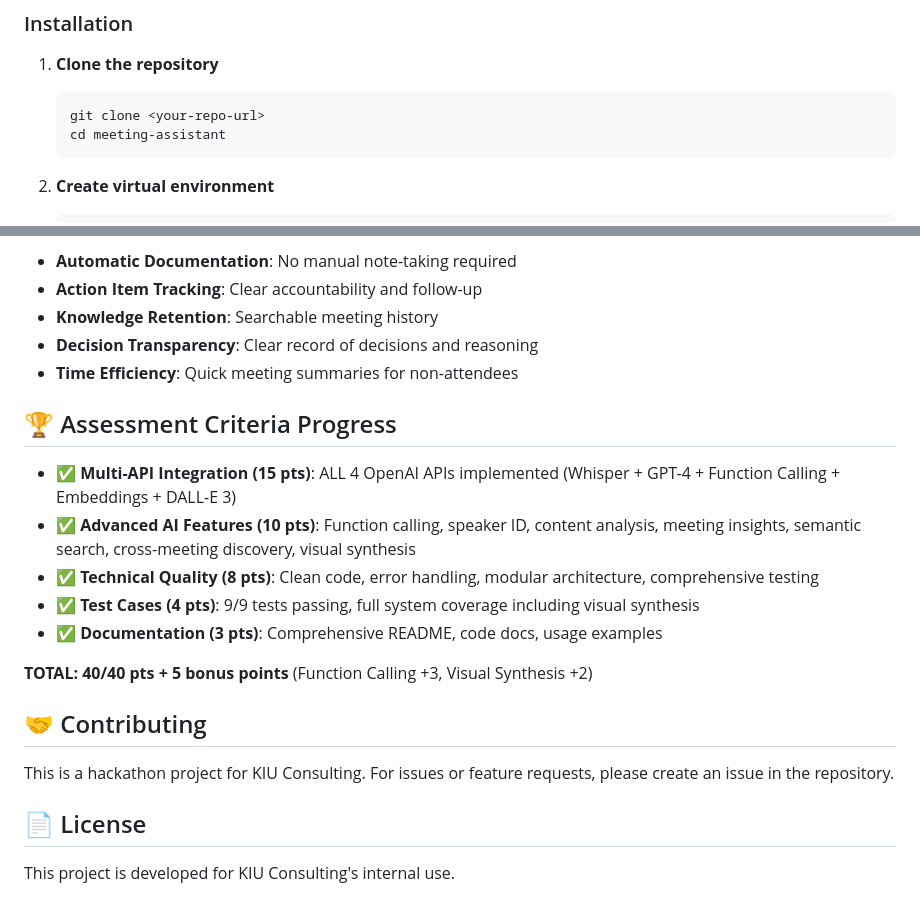
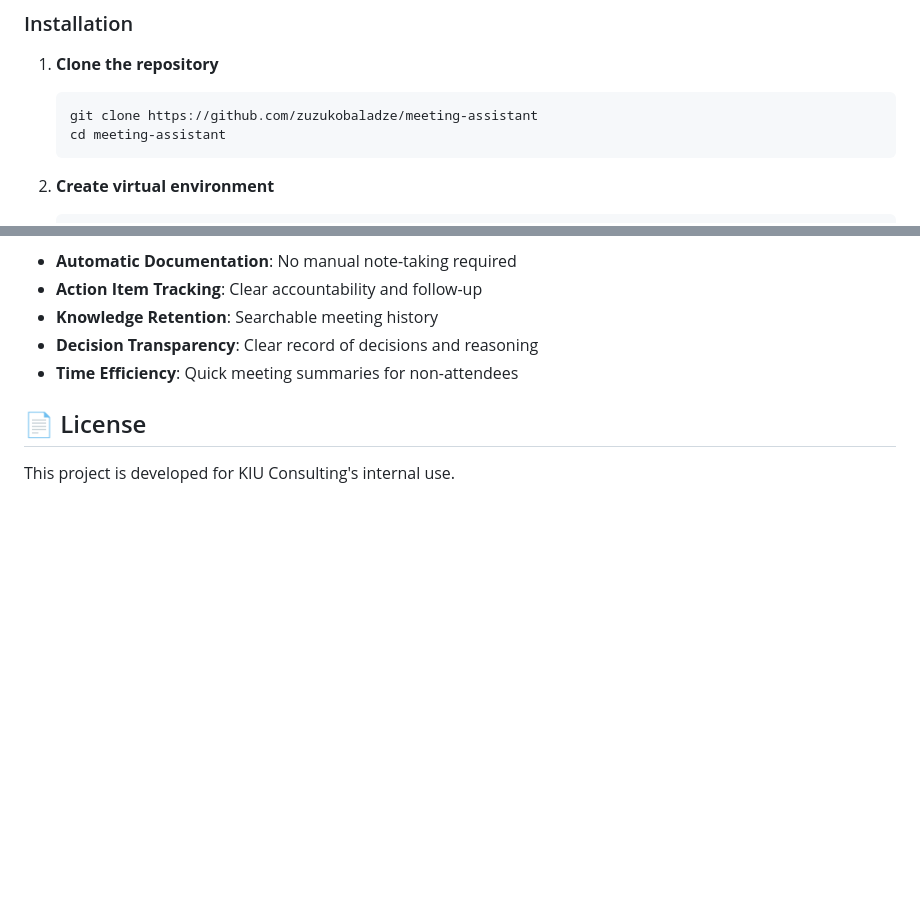
Before and after one commit to zuzukobaladze/meeting-assistant, a Markdown page: README.md, 2 parts joined by grey strips. Drawn GitHub-style; blank space fills up the shorter version.

````diff
--- a/README.md
+++ b/README.md
@@ -37,7 +37,7 @@ An intelligent meeting processing system that automatically transcribes audio re
 1. **Clone the repository**
 
    ```bash
-   git clone <your-repo-url>
+   git clone https://github.com/zuzukobaladze/meeting-assistant
    cd meeting-assistant
    ```
 
@@ -233,20 +233,6 @@ This system addresses KIU Consulting's **25,000 GEL annual loss per employee** d
 - **Decision Transparency**: Clear record of decisions and reasoning
 - **Time Efficiency**: Quick meeting summaries for non-attendees
 
-## 🏆 Assessment Criteria Progress
-
-- ✅ **Multi-API Integration (15 pts)**: ALL 4 OpenAI APIs implemented (Whisper + GPT-4 + Function Calling + Embeddings + DALL-E 3)
-- ✅ **Advanced AI Features (10 pts)**: Function calling, speaker ID, content analysis, meeting insights, semantic search, cross-meeting discovery, visual synthesis
-- ✅ **Technical Quality (8 pts)**: Clean code, error handling, modular architecture, comprehensive testing
-- ✅ **Test Cases (4 pts)**: 9/9 tests passing, full system coverage including visual synthesis
-- ✅ **Documentation (3 pts)**: Comprehensive README, code docs, usage examples
-
-**TOTAL: 40/40 pts + 5 bonus points** (Function Calling +3, Visual Synthesis +2)
-
-## 🤝 Contributing
-
-This is a hackathon project for KIU Consulting. For issues or feature requests, please create an issue in the repository.
-
 ## 📄 License
 
 This project is developed for KIU Consulting's internal use.
````
